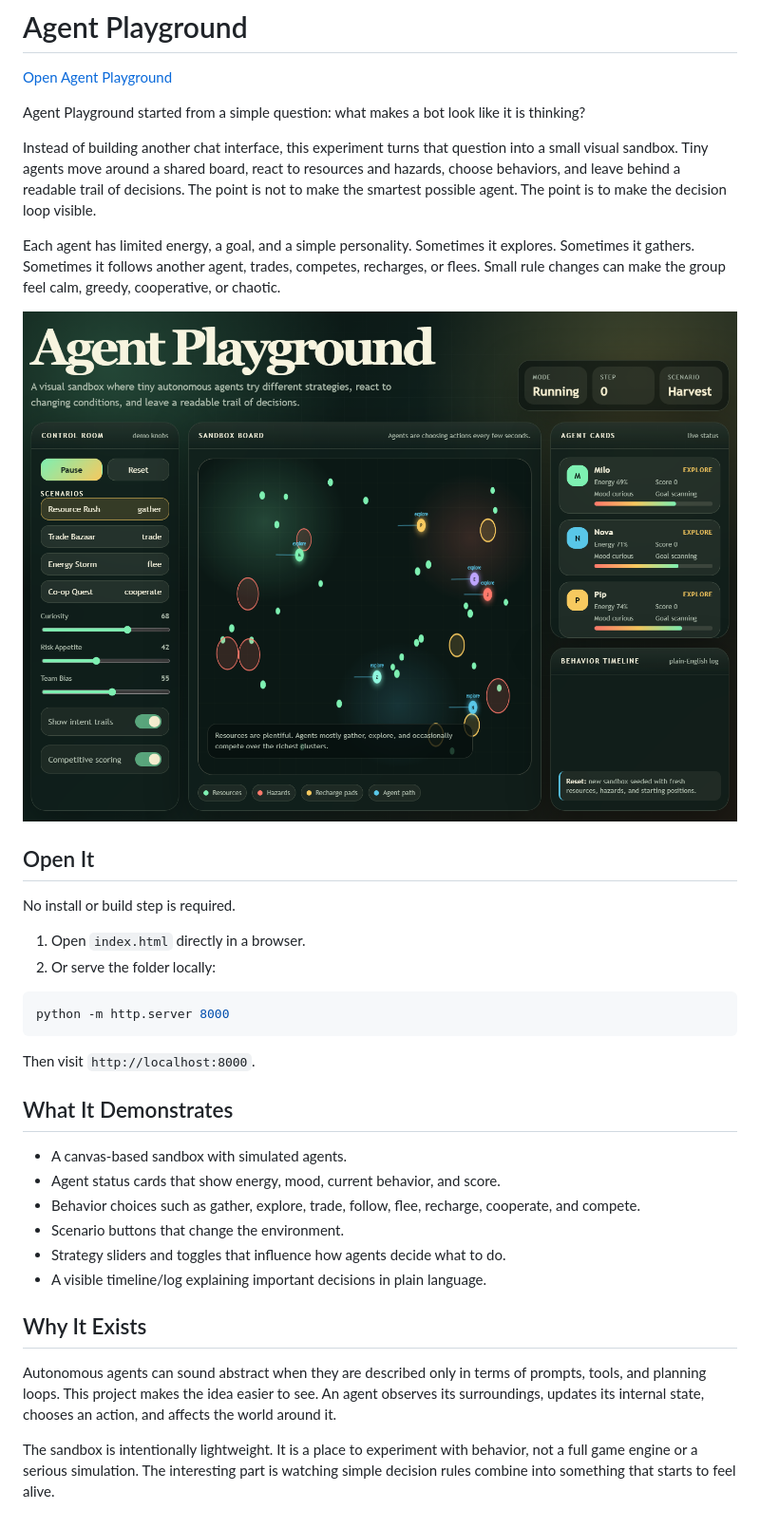
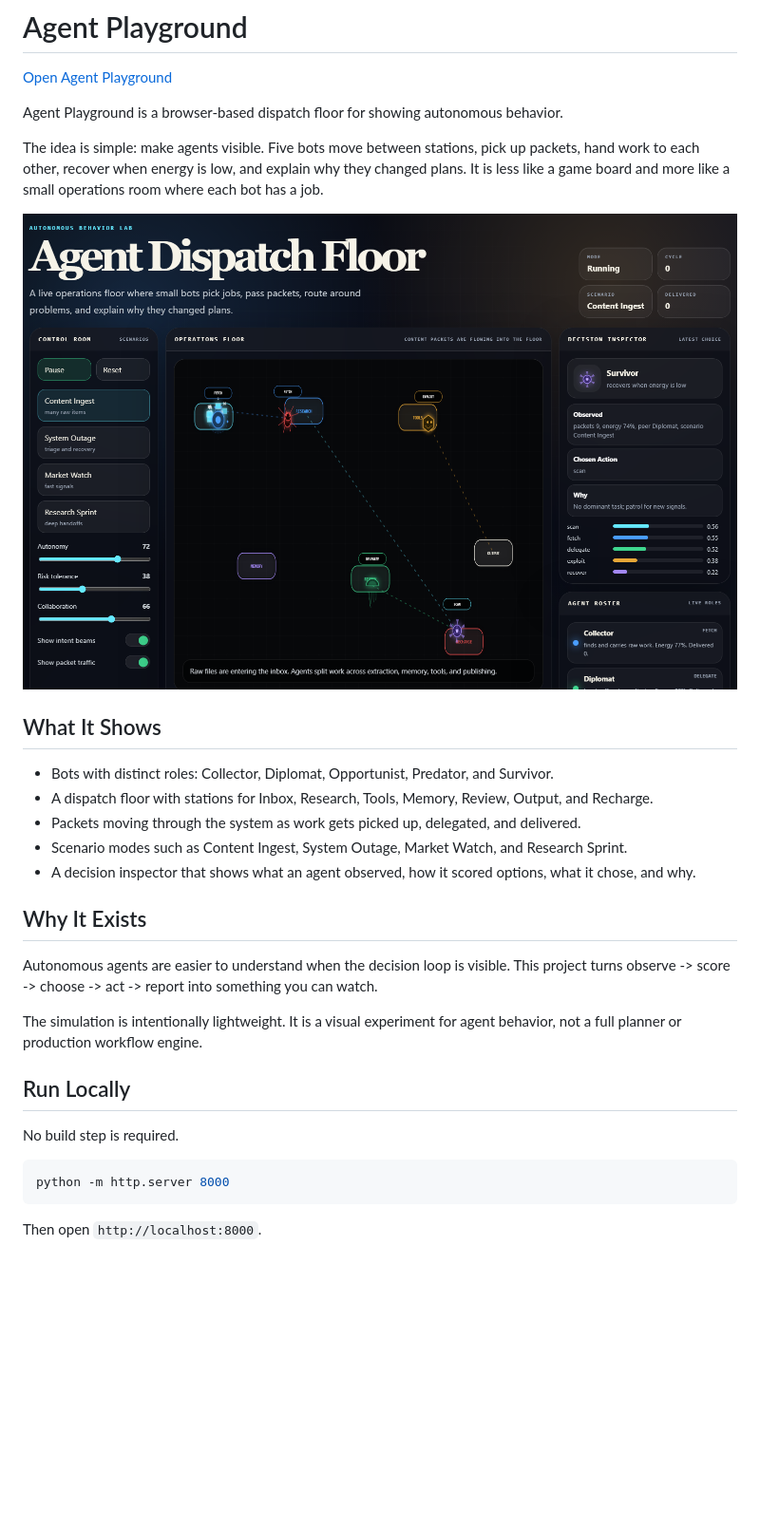
Before and after one commit to galvinlam/agent-playground, a Markdown page: README.md, the part around the change. Shown: that part at 95% size. Rendered like a GitHub page; pictures changed too: docs/assets/agent-playground-main.png; blank space fills up the shorter version.

Commit message:
Rebuild Agent Playground dispatch floor

````diff
--- a/README.md
+++ b/README.md
@@ -6,38 +6,32 @@
   </a>
 </p>
 
-Agent Playground started from a simple question: what makes a bot look like it is thinking?
+Agent Playground is a browser-based dispatch floor for showing autonomous behavior.
 
-Instead of building another chat interface, this experiment turns that question into a small visual sandbox. Tiny agents move around a shared board, react to resources and hazards, choose behaviors, and leave behind a readable trail of decisions. The point is not to make the smartest possible agent. The point is to make the decision loop visible.
-
-Each agent has limited energy, a goal, and a simple personality. Sometimes it explores. Sometimes it gathers. Sometimes it follows another agent, trades, competes, recharges, or flees. Small rule changes can make the group feel calm, greedy, cooperative, or chaotic.
+The idea is simple: make agents visible. Five bots move between stations, pick up packets, hand work to each other, recover when energy is low, and explain why they changed plans. It is less like a game board and more like a small operations room where each bot has a job.
 
 ![Agent Playground screenshot](docs/assets/agent-playground-main.png)
 
-## Open It
+## What It Shows
 
-No install or build step is required.
+- Bots with distinct roles: Collector, Diplomat, Opportunist, Predator, and Survivor.
+- A dispatch floor with stations for Inbox, Research, Tools, Memory, Review, Output, and Recharge.
+- Packets moving through the system as work gets picked up, delegated, and delivered.
+- Scenario modes such as Content Ingest, System Outage, Market Watch, and Research Sprint.
+- A decision inspector that shows what an agent observed, how it scored options, what it chose, and why.
 
-1. Open `index.html` directly in a browser.
-2. Or serve the folder locally:
+## Why It Exists
+
+Autonomous agents are easier to understand when the decision loop is visible. This project turns observe -> score -> choose -> act -> report into something you can watch.
+
+The simulation is intentionally lightweight. It is a visual experiment for agent behavior, not a full planner or production workflow engine.
+
+## Run Locally
+
+No build step is required.
 
 ```powershell
 python -m http.server 8000
 ```
 
-Then visit `http://localhost:8000`.
-
-## What It Demonstrates
-
-- A canvas-based sandbox with simulated agents.
-- Agent status cards that show energy, mood, current behavior, and score.
-- Behavior choices such as gather, explore, trade, follow, flee, recharge, cooperate, and compete.
-- Scenario buttons that change the environment.
-- Strategy sliders and toggles that influence how agents decide what to do.
-- A visible timeline/log explaining important decisions in plain language.
-
-## Why It Exists
-
-Autonomous agents can sound abstract when they are described only in terms of prompts, tools, and planning loops. This project makes the idea easier to see. An agent observes its surroundings, updates its internal state, chooses an action, and affects the world around it.
-
-The sandbox is intentionally lightweight. It is a place to experiment with behavior, not a full game engine or a serious simulation. The interesting part is watching simple decision rules combine into something that starts to feel alive.
+Then open `http://localhost:8000`.
````
Also changed, not shown: 1 other file.
